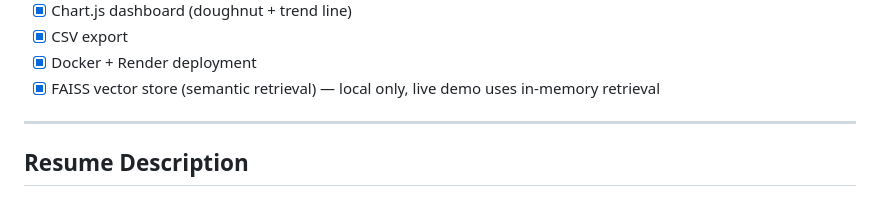
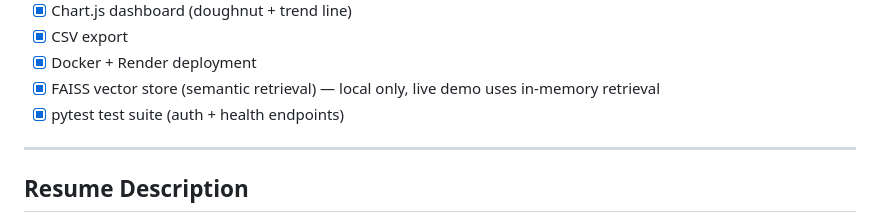
Before and after one commit to swastik-2004/personal_finance_advisor, a Markdown page: README.md, the part around the change. Drawn GitHub-style.

Commit message:
Add pytest to roadmap in README
Co-Authored-By: Claude Sonnet 4.6 <noreply@anthropic.com>

```diff
--- a/README.md
+++ b/README.md
@@ -261,6 +261,7 @@ docker run -p 8000:8000 --env-file .env finance-advisor
 - [x] CSV export
 - [x] Docker + Render deployment
 - [x] FAISS vector store (semantic retrieval) — local only, live demo uses in-memory retrieval
+- [x] pytest test suite (auth + health endpoints)
 
 ---
 
```
